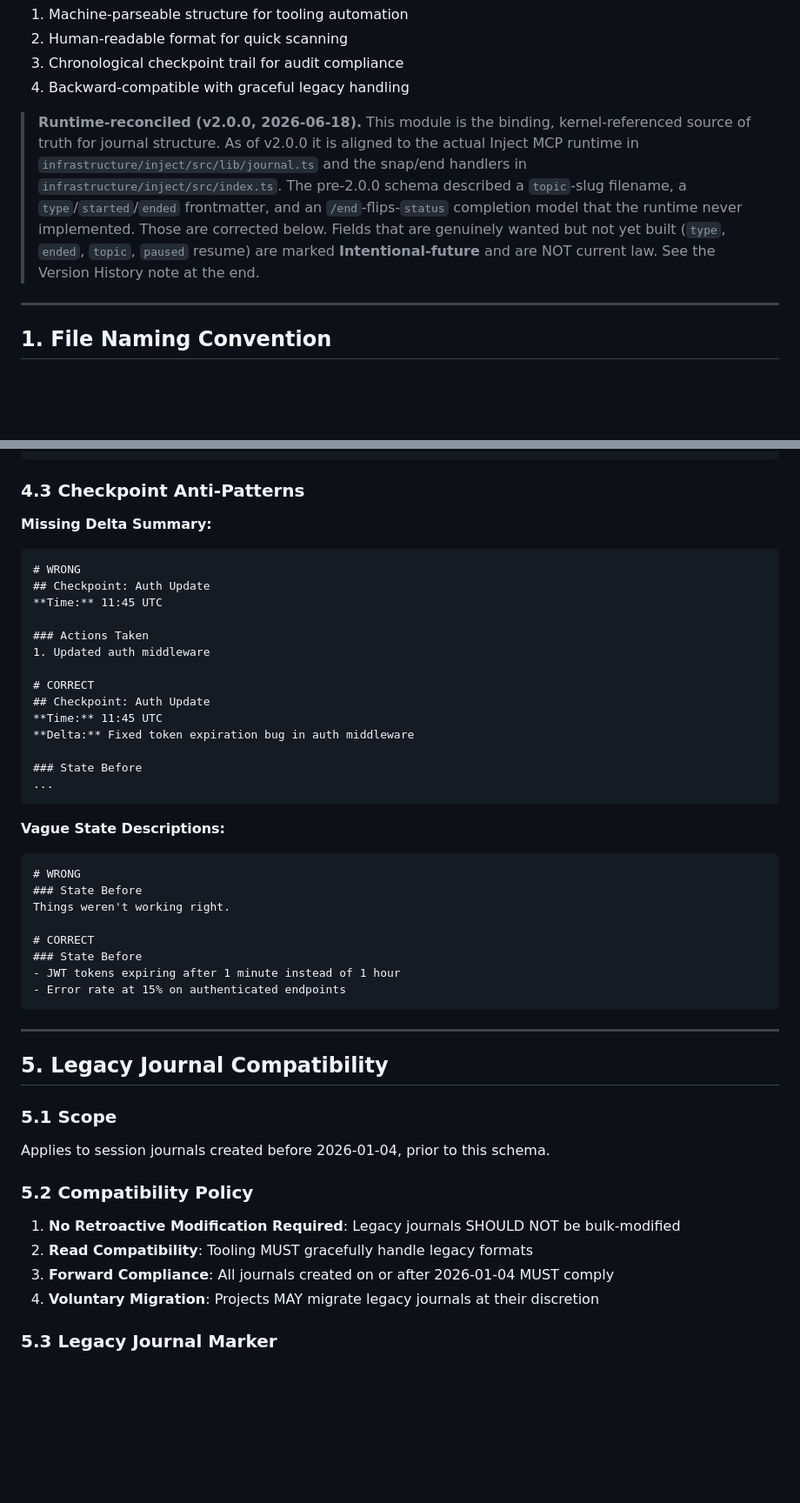
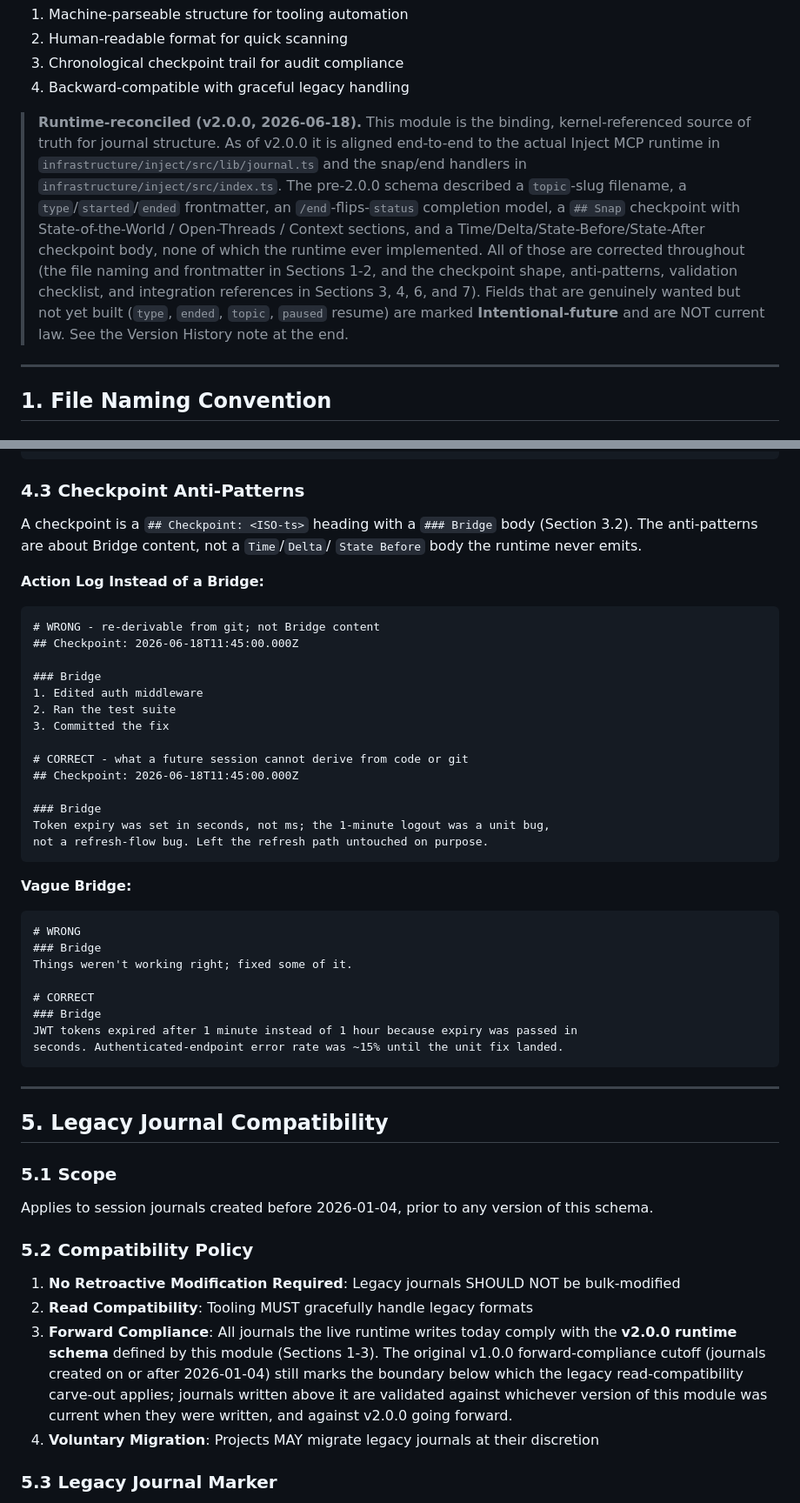
Before and after one commit to rgsuarez/zeos, a Markdown page: modules/constraints/ZEOS_MODULE_004_JOURNAL_SCHEMA.md, 2 parts joined by grey strips. Shown at 87% size. GitHub-like rendering; blank space fills up the shorter version.

````diff
--- a/modules/constraints/ZEOS_MODULE_004_JOURNAL_SCHEMA.md
+++ b/modules/constraints/ZEOS_MODULE_004_JOURNAL_SCHEMA.md
@@ -27,14 +27,19 @@ This module defines the canonical file structure and formatting standards for se
 
 > **Runtime-reconciled (v2.0.0, 2026-06-18).** This module is the binding,
 > kernel-referenced source of truth for journal structure. As of v2.0.0 it is
-> aligned to the actual Inject MCP runtime in
+> aligned end-to-end to the actual Inject MCP runtime in
 > `infrastructure/inject/src/lib/journal.ts` and the snap/end handlers in
 > `infrastructure/inject/src/index.ts`. The pre-2.0.0 schema described a
-> `topic`-slug filename, a `type`/`started`/`ended` frontmatter, and an
-> `/end`-flips-`status` completion model that the runtime never implemented.
-> Those are corrected below. Fields that are genuinely wanted but not yet built
-> (`type`, `ended`, `topic`, `paused` resume) are marked **Intentional-future**
-> and are NOT current law. See the Version History note at the end.
+> `topic`-slug filename, a `type`/`started`/`ended` frontmatter, an
+> `/end`-flips-`status` completion model, a `## Snap` checkpoint with
+> State-of-the-World / Open-Threads / Context sections, and a
+> Time/Delta/State-Before/State-After checkpoint body, none of which the runtime
+> ever implemented. All of those are corrected throughout (the file naming and
+> frontmatter in Sections 1-2, and the checkpoint shape, anti-patterns,
+> validation checklist, and integration references in Sections 3, 4, 6, and 7).
+> Fields that are genuinely wanted but not yet built (`type`, `ended`, `topic`,
+> `paused` resume) are marked **Intentional-future** and are NOT current law.
+> See the Version History note at the end.
 
 ---
 
@@ -294,34 +310,38 @@ status: active
 
 ### 4.3 Checkpoint Anti-Patterns
 
-**Missing Delta Summary:**
+A checkpoint is a `## Checkpoint: <ISO-ts>` heading with a `### Bridge` body
+(Section 3.2). The anti-patterns are about Bridge content, not a `Time`/`Delta`/
+`State Before` body the runtime never emits.
+
+**Action Log Instead of a Bridge:**
+```markdown
+# WRONG - re-derivable from git; not Bridge content
+## Checkpoint: 2026-06-18T11:45:00.000Z
+
+### Bridge
+1. Edited auth middleware
+2. Ran the test suite
+3. Committed the fix
+
+# CORRECT - what a future session cannot derive from code or git
+## Checkpoint: 2026-06-18T11:45:00.000Z
+
+### Bridge
+Token expiry was set in seconds, not ms; the 1-minute logout was a unit bug,
+not a refresh-flow bug. Left the refresh path untouched on purpose.
+```
+
+**Vague Bridge:**
 ```markdown
 # WRONG
-## Checkpoint: Auth Update
-**Time:** 11:45 UTC
-
-### Actions Taken
-1. Updated auth middleware
+### Bridge
+Things weren't working right; fixed some of it.
 
 # CORRECT
-## Checkpoint: Auth Update
-**Time:** 11:45 UTC
-**Delta:** Fixed token expiration bug in auth middleware
-
-### State Before
-...
-```
-
-**Vague State Descriptions:**
-```markdown
-# WRONG
-### State Before
-Things weren't working right.
-
-# CORRECT
-### State Before
-- JWT tokens expiring after 1 minute instead of 1 hour
-- Error rate at 15% on authenticated endpoints
+### Bridge
+JWT tokens expired after 1 minute instead of 1 hour because expiry was passed in
+seconds. Authenticated-endpoint error rate was ~15% until the unit fix landed.
 ```
 
 ---
@@ -330,13 +350,14 @@ Things weren't working right.
 
 ### 5.1 Scope
 
-Applies to session journals created before 2026-01-04, prior to this schema.
+Applies to session journals created before 2026-01-04, prior to any version of
+this schema.
 
 ### 5.2 Compatibility Policy
 
 1. **No Retroactive Modification Required**: Legacy journals SHOULD NOT be bulk-modified
 2. **Read Compatibility**: Tooling MUST gracefully handle legacy formats
-3. **Forward Compliance**: All journals created on or after 2026-01-04 MUST comply
+3. **Forward Compliance**: All journals the live runtime writes today comply with the **v2.0.0 runtime schema** defined by this module (Sections 1-3). The original v1.0.0 forward-compliance cutoff (journals created on or after 2026-01-04) still marks the boundary below which the legacy read-compatibility carve-out applies; journals written above it are validated against whichever version of this module was current when they were written, and against v2.0.0 going forward.
 4. **Voluntary Migration**: Projects MAY migrate legacy journals at their discretion
 
 ### 5.3 Legacy Journal Marker
````
Also changed, not shown: other parts of modules/constraints/ZEOS_MODULE_004_JOURNAL_SCHEMA.md (+40 -23 lines).
